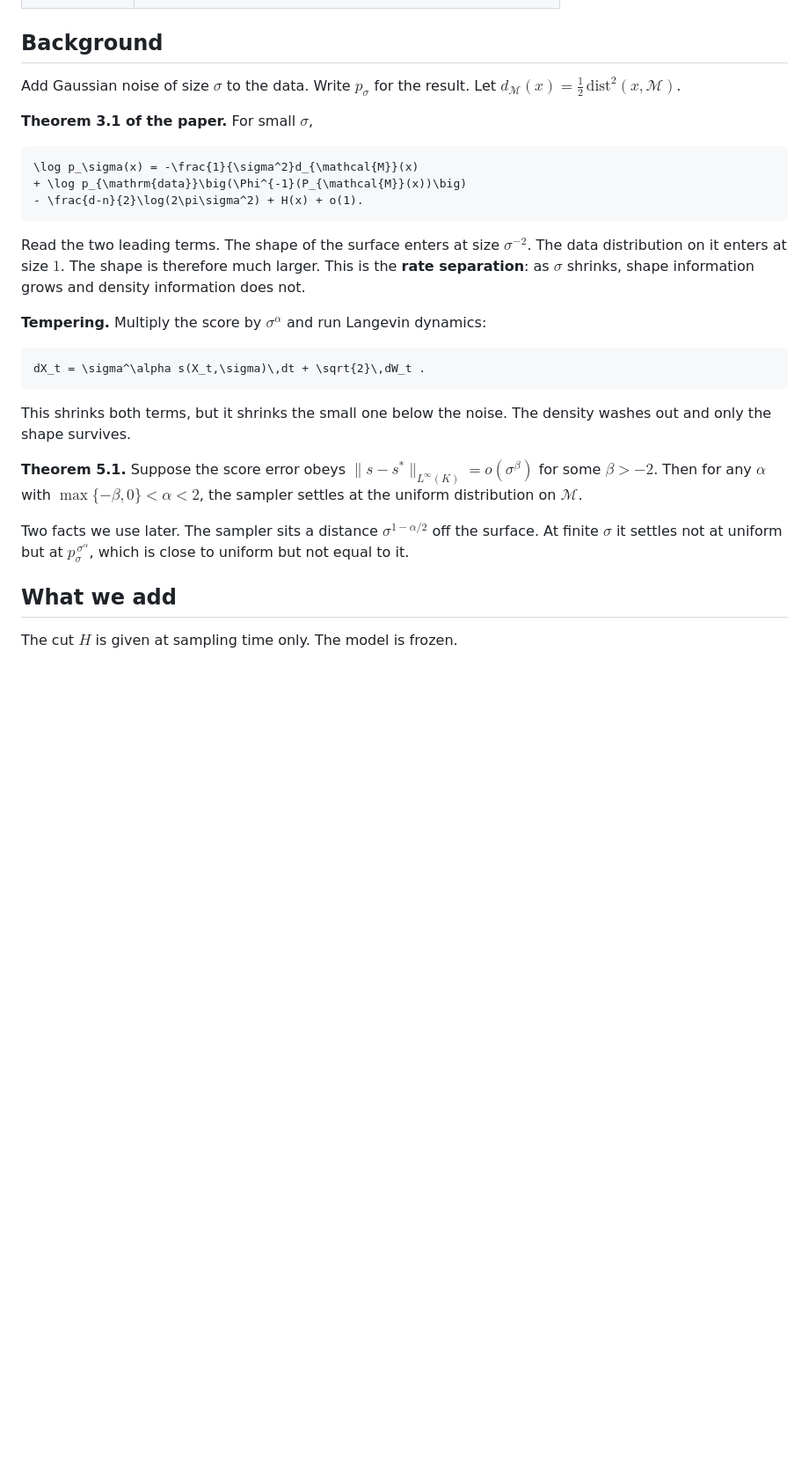
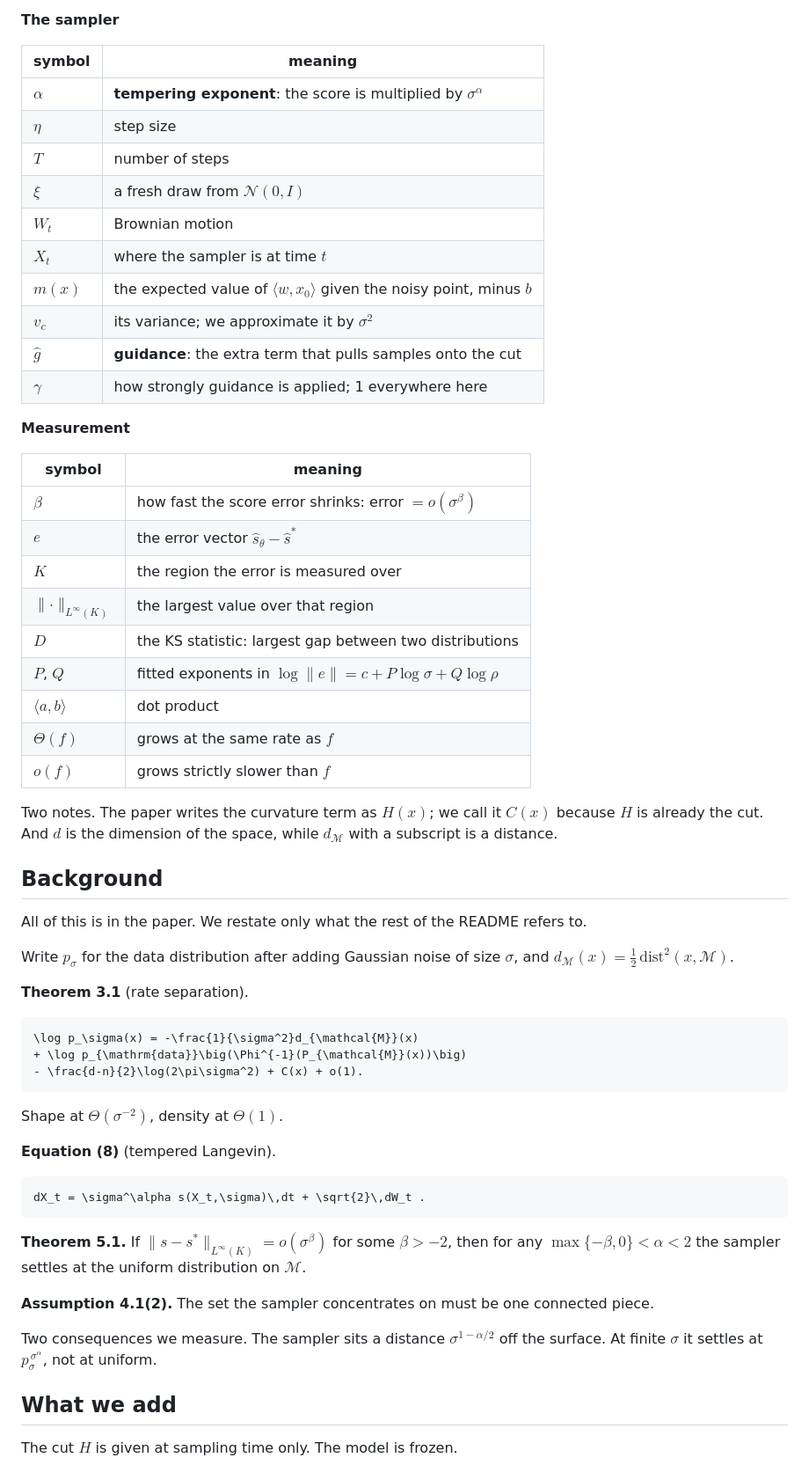
Before and after one commit to 0xtlf/diffusion-guidance-hierarchy, a Markdown page: README.md, the part around one of its changes. Shown at 88% size. Drawn GitHub-style; blank space fills up the shorter version.

Commit message:
feat: readme

````diff
--- a/README.md
+++ b/README.md
@@ -36,41 +77,70 @@ from $`N`$, using a model that was never trained on $`N`$ and never saw $`w`$?
+**The sampler**
+
+| symbol | meaning |
+| --- | --- |
+| $`\alpha`$ | **tempering exponent**: the score is multiplied by $`\sigma^\alpha`$ |
+| $`\eta`$ | step size |
+| $`T`$ | number of steps |
+| $`\xi`$ | a fresh draw from $`\mathcal{N}(0,I)`$ |
+| $`W_t`$ | Brownian motion |
+| $`X_t`$ | where the sampler is at time $`t`$ |
+| $`m(x)`$ | the expected value of $`\langle w,x_0\rangle`$ given the noisy point, minus $`b`$ |
+| $`v_c`$ | its variance; we approximate it by $`\sigma^2`$ |
+| $`\hat{g}`$ | **guidance**: the extra term that pulls samples onto the cut |
+| $`\gamma`$ | how strongly guidance is applied; 1 everywhere here |
+
+**Measurement**
+
+| symbol | meaning |
+| --- | --- |
+| $`\beta`$ | how fast the score error shrinks: error $`=o(\sigma^\beta)`$ |
+| $`e`$ | the error vector $`\hat{s}_\theta-\hat{s}^\ast`$ |
+| $`K`$ | the region the error is measured over |
+| $`\lVert\cdot\rVert_{L^\infty(K)}`$ | the largest value over that region |
+| $`D`$ | the KS statistic: largest gap between two distributions |
+| $`P`$, $`Q`$ | fitted exponents in $`\log\lVert e\rVert = c + P\log\sigma + Q\log\rho`$ |
+| $`\langle a,b\rangle`$ | dot product |
+| $`\Theta(f)`$ | grows at the same rate as $`f`$ |
+| $`o(f)`$ | grows strictly slower than $`f`$ |
+
+Two notes. The paper writes the curvature term as $`H(x)`$; we call it $`C(x)`$
+because $`H`$ is already the cut. And $`d`$ is the dimension of the space, while
+$`d_{\mathcal{M}}`$ with a subscript is a distance.
 
 ## Background
 
-Add Gaussian noise of size $`\sigma`$ to the data. Write $`p_\sigma`$ for the
-result. Let $`d_{\mathcal{M}}(x)=\tfrac12\,\mathrm{dist}^2(x,\mathcal{M})`$.
+All of this is in the paper. We restate only what the rest of the README refers
+to.
 
-**Theorem 3.1 of the paper.** For small $`\sigma`$,
+Write $`p_\sigma`$ for the data distribution after adding Gaussian noise of size
+$`\sigma`$, and $`d_{\mathcal{M}}(x)=\tfrac12\,\mathrm{dist}^2(x,\mathcal{M})`$.
+
+**Theorem 3.1** (rate separation).
 
 ```math
 \log p_\sigma(x) = -\frac{1}{\sigma^2}d_{\mathcal{M}}(x)
 + \log p_{\mathrm{data}}\big(\Phi^{-1}(P_{\mathcal{M}}(x))\big)
-- \frac{d-n}{2}\log(2\pi\sigma^2) + H(x) + o(1).
+- \frac{d-n}{2}\log(2\pi\sigma^2) + C(x) + o(1).
 ```
 
-Read the two leading terms. The shape of the surface enters at size
-$`\sigma^{-2}`$. The data distribution on it enters at size $`1`$. The shape is
-therefore much larger. This is the **rate separation**: as $`\sigma`$ shrinks,
-shape information grows and density information does not.
+Shape at $`\Theta(\sigma^{-2})`$, density at $`\Theta(1)`$.
 
-**Tempering.** Multiply the score by $`\sigma^\alpha`$ and run Langevin
-dynamics:
+**Equation (8)** (tempered Langevin).
 
 ```math
 dX_t = \sigma^\alpha s(X_t,\sigma)\,dt + \sqrt{2}\,dW_t .
 ```
 
-This shrinks both terms, but it shrinks the small one below the noise. The
-density washes out and only the shape survives.
+**Theorem 5.1.** If $`\lVert s-s^\ast\rVert_{L^\infty(K)} = o(\sigma^\beta)`$
+for some $`\beta>-2`$, then for any $`\max\{-\beta,0\}<\alpha<2`$ the
+sampler settles at the uniform distribution on $`\mathcal{M}`$.
 
-**Theorem 5.1.** Suppose the score error obeys
-$`\lVert s-s^\ast\rVert_{L^\infty(K)} = o(\sigma^\beta)`$ for some
-$`\beta>-2`$. Then for any $`\alpha`$ with
-$`\max\{-\beta,0\}<\alpha<2`$, the sampler settles at the uniform distribution
-on $`\mathcal{M}`$.
+**Assumption 4.1(2).** The set the sampler concentrates on must be one connected
+piece.
 
-Two facts we use later. The sampler sits a distance $`\sigma^{1-\alpha/2}`$ off
-the surface. At finite $`\sigma`$ it settles not at uniform but at
-$`p_\sigma^{\,\sigma^\alpha}`$, which is close to uniform but not equal to it.
+Two consequences we measure. The sampler sits a distance $`\sigma^{1-\alpha/2}`$
+off the surface. At finite $`\sigma`$ it settles at
+$`p_\sigma^{\,\sigma^\alpha}`$, not at uniform.
 
 ## What we add
 
````
Also changed, not shown: other parts of README.md (+96 -25 lines).
